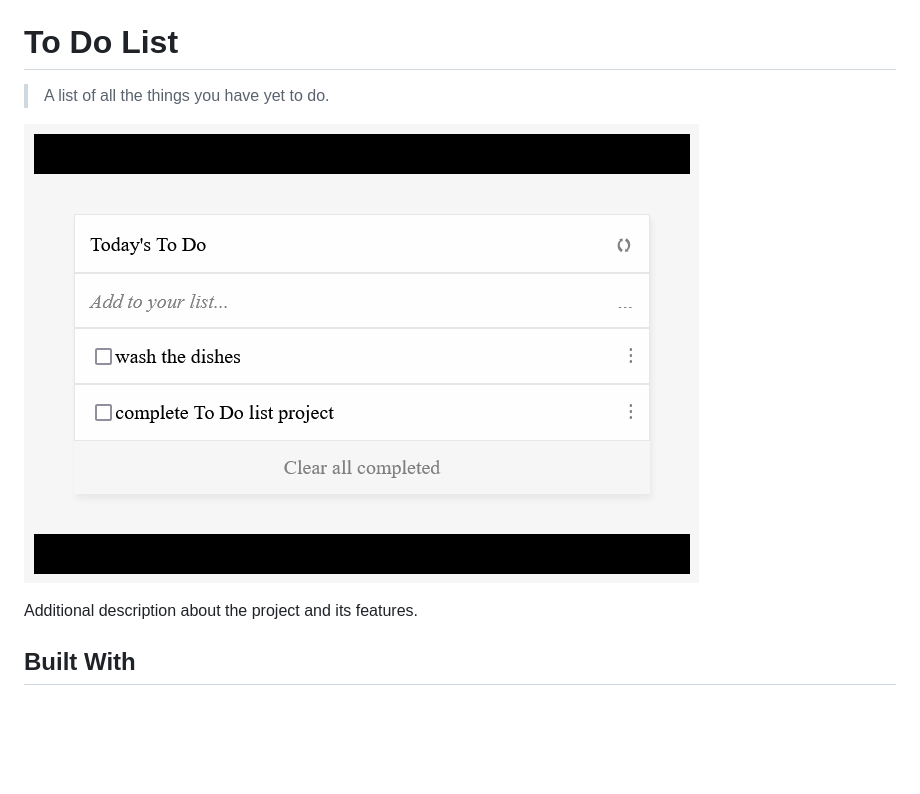
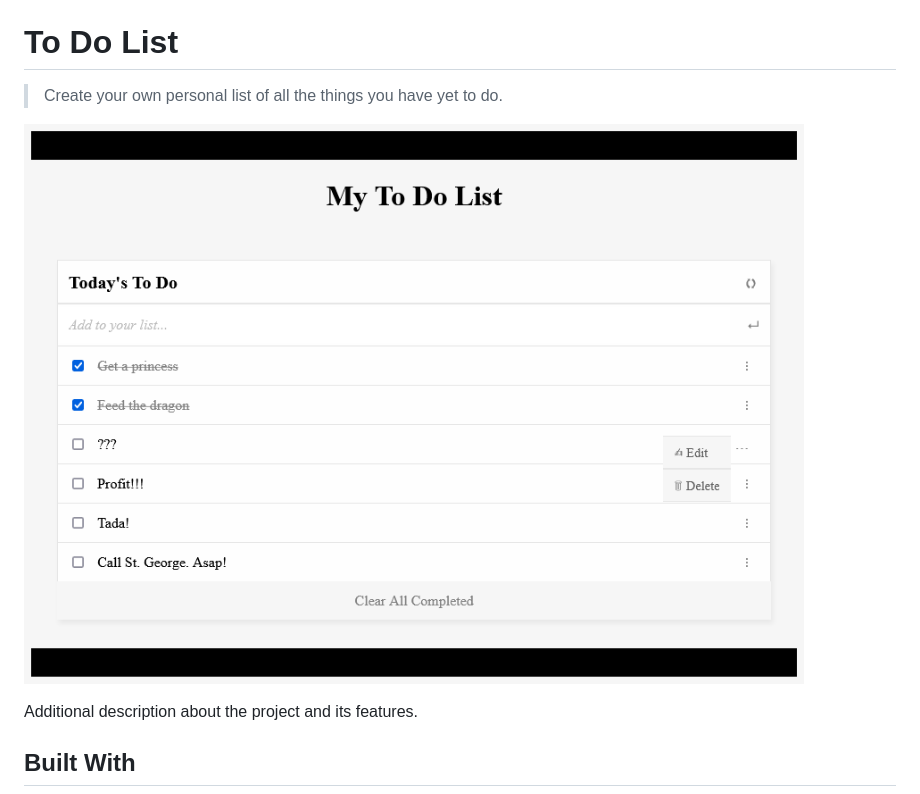
Before and after one commit to qwibbler/todo-tocheck, a Markdown page: README.md, the part around the change. GitHub-like rendering; pictures changed too: Screenshot.png; blank space fills up the shorter version.

```diff
--- a/README.md
+++ b/README.md
@@ -2,7 +2,7 @@
 
 # To Do List
 
-> A list of all the things you have yet to do.
+> Create your own personal list of all the things you have yet to do.
 
 ![screenshot](./Screenshot.png)
 
```
Also changed, not shown: 5 other files.
